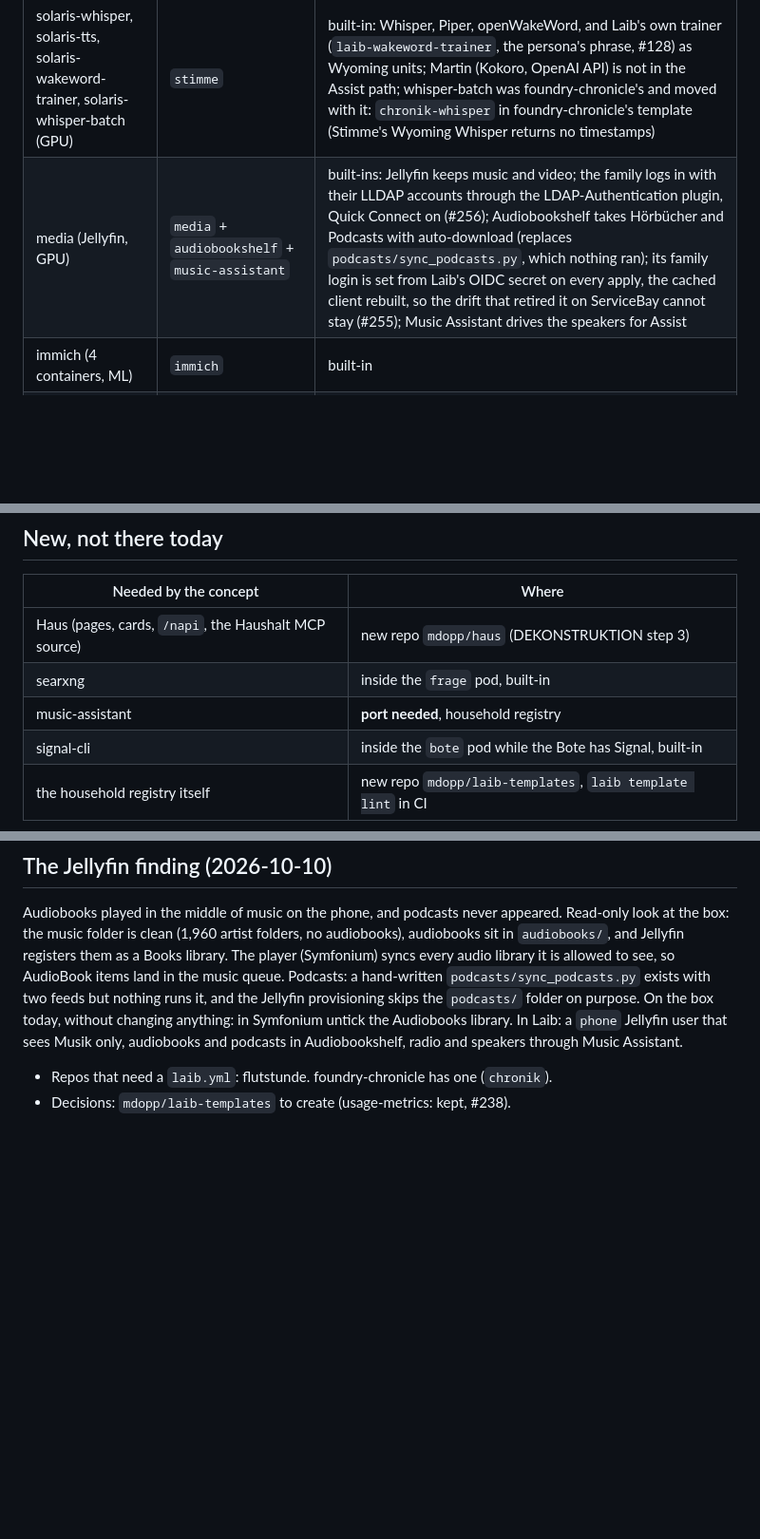
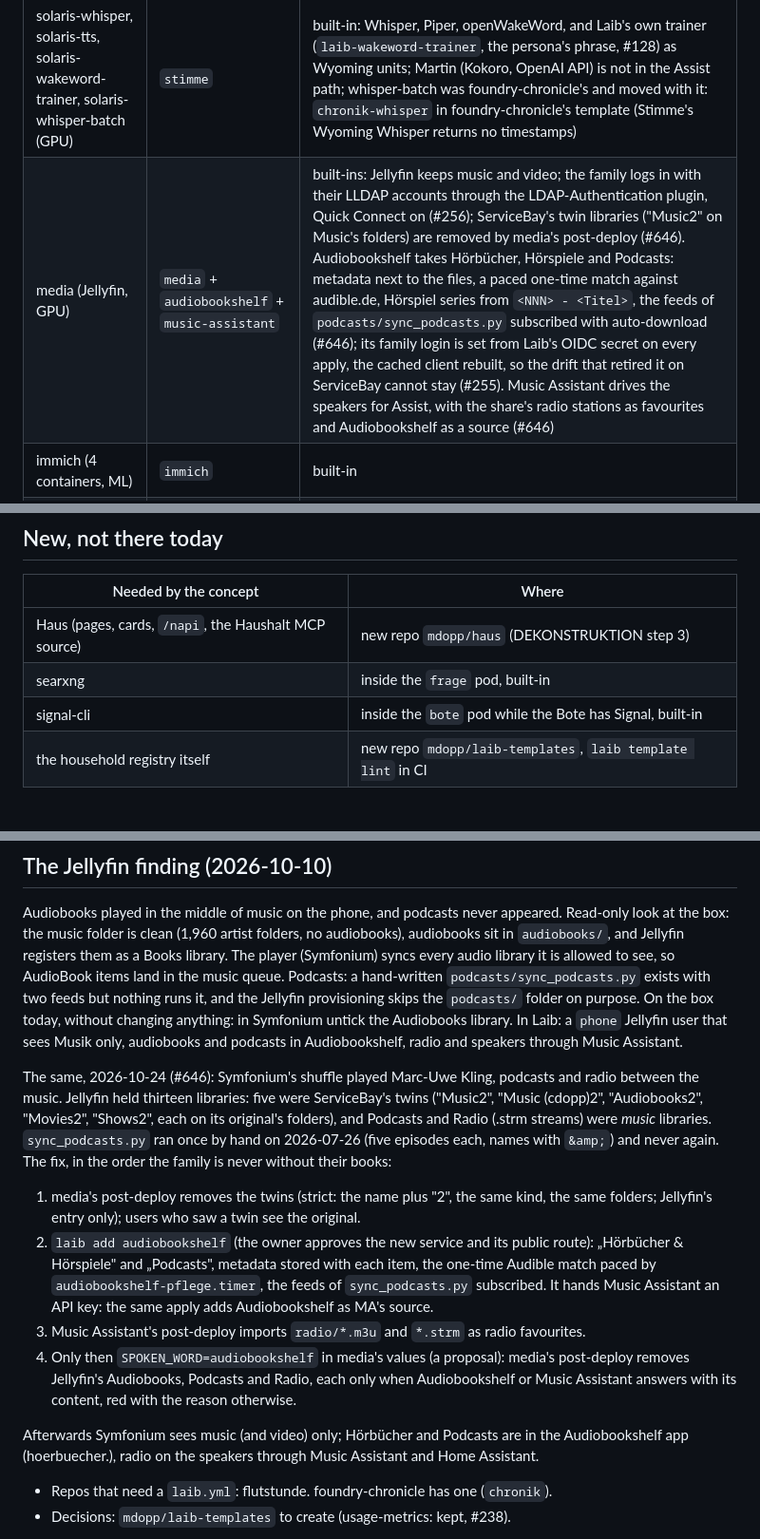
Before and after one commit to mdopp/laib, a Markdown page: docs/SERVICES.md, 3 parts joined by grey strips. Shown at 95% size. Drawn GitHub-style; blank space fills up the shorter version.

Commit message:
docs: the Symfonium finding of 2026-10-24 and its order
Refs #646

Co-Authored-By: Claude Opus 5.5 (1M context) <noreply@anthropic.com>
Claude-Session: https://claude.ai/code/session_01BwyLzfvpkSQqAYSVijHBeR

```diff
--- a/docs/SERVICES.md
+++ b/docs/SERVICES.md
@@ -24,7 +24,7 @@ Pod YAML and `variables.json`, with `podlet`/hand for the units, then
 | home-assistant (8123, zwave 8091, 3 containers) | `home-assistant` | built-in: HA, Z-Wave JS UI, Matter on the host network; onboarding and the Wyoming/CalDAV/MQTT integrations are configuration in HA |
 | solaris (4 containers: chat, gatekeeper, …) | retired (ADR 0015); Haus + Bote + Frage | `bote`, `frage` and `haus` built-ins exist; Haus is its own repo, `mdopp/haus` |
 | solaris-whisper, solaris-tts, solaris-wakeword-trainer, solaris-whisper-batch (GPU) | `stimme` | built-in: Whisper, Piper, openWakeWord, and Laib's own trainer (`laib-wakeword-trainer`, the persona's phrase, #128) as Wyoming units; Martin (Kokoro, OpenAI API) is not in the Assist path; whisper-batch was foundry-chronicle's and moved with it: `chronik-whisper` in foundry-chronicle's template (Stimme's Wyoming Whisper returns no timestamps) |
-| media (Jellyfin, GPU) | `media` + `audiobookshelf` + `music-assistant` | built-ins: Jellyfin keeps music and video; the family logs in with their LLDAP accounts through the LDAP-Authentication plugin, Quick Connect on (#256); Audiobookshelf takes Hörbücher and Podcasts with auto-download (replaces `podcasts/sync_podcasts.py`, which nothing ran); its family login is set from Laib's OIDC secret on every apply, the cached client rebuilt, so the drift that retired it on ServiceBay cannot stay (#255); Music Assistant drives the speakers for Assist |
+| media (Jellyfin, GPU) | `media` + `audiobookshelf` + `music-assistant` | built-ins: Jellyfin keeps music and video; the family logs in with their LLDAP accounts through the LDAP-Authentication plugin, Quick Connect on (#256); ServiceBay's twin libraries ("Music2" on Music's folders) are removed by media's post-deploy (#646). Audiobookshelf takes Hörbücher, Hörspiele and Podcasts: metadata next to the files, a paced one-time match against audible.de, Hörspiel series from `<NNN> - <Titel>`, the feeds of `podcasts/sync_podcasts.py` subscribed with auto-download (#646); its family login is set from Laib's OIDC secret on every apply, the cached client rebuilt, so the drift that retired it on ServiceBay cannot stay (#255). Music Assistant drives the speakers for Assist, with the share's radio stations as favourites and Audiobookshelf as a source (#646) |
 | immich (4 containers, ML) | `immich` | built-in |
 | paperless (3 containers) | `paperless` | built-in with OIDC logins through Authelia |
 | radicale (5232) | `radicale` | built-in: LDAP logins against LLDAP, owner-only rights |
@@ -44,7 +44,6 @@ Pod YAML and `variables.json`, with `podlet`/hand for the units, then
 |---|---|
 | Haus (pages, cards, `/napi`, the Haushalt MCP source) | new repo `mdopp/haus` (DEKONSTRUKTION step 3) |
 | searxng | inside the `frage` pod, built-in |
-| music-assistant | **port needed**, household registry |
 | signal-cli | inside the `bote` pod while the Bote has Signal, built-in |
 | the household registry itself | new repo `mdopp/laib-templates`, `laib template lint` in CI |
 
@@ -71,6 +70,34 @@ the `podcasts/` folder on purpose. On the box today, without changing
 anything: in Symfonium untick the Audiobooks library. In Laib: a `phone`
 Jellyfin user that sees Musik only, audiobooks and podcasts in
 Audiobookshelf, radio and speakers through Music Assistant.
+
+The same, 2026-10-24 (#646): Symfonium's shuffle played Marc-Uwe Kling,
+podcasts and radio between the music. Jellyfin held thirteen libraries:
+five were ServiceBay's twins ("Music2", "Music (cdopp)2", "Audiobooks2",
+"Movies2", "Shows2", each on its original's folders), and Podcasts and
+Radio (.strm streams) were *music* libraries. `sync_podcasts.py` ran once
+by hand on 2026-07-26 (five episodes each, names with `&amp;`) and never
+again. The fix, in the order the family is never without their books:
+
+1. media's post-deploy removes the twins (strict: the name plus "2", the
+   same kind, the same folders; Jellyfin's entry only); users who saw a
+   twin see the original.
+2. `laib add audiobookshelf` (the owner approves the new service and its
+   public route): „Hörbücher & Hörspiele" and „Podcasts", metadata stored
+   with each item, the one-time Audible match paced by
+   `audiobookshelf-pflege.timer`, the feeds of `sync_podcasts.py`
+   subscribed. It hands Music Assistant an API key: the same apply adds
+   Audiobookshelf as MA's source.
+3. Music Assistant's post-deploy imports `radio/*.m3u` and `*.strm` as
+   radio favourites.
+4. Only then `SPOKEN_WORD=audiobookshelf` in media's values (a proposal):
+   media's post-deploy removes Jellyfin's Audiobooks, Podcasts and Radio,
+   each only when Audiobookshelf or Music Assistant answers with its
+   content, red with the reason otherwise.
+
+Afterwards Symfonium sees music (and video) only; Hörbücher and Podcasts
+are in the Audiobookshelf app (hoerbuecher.<domain>), radio on the
+speakers through Music Assistant and Home Assistant.
 - Repos that need a `laib.yml`: flutstunde. foundry-chronicle has one (`chronik`).
 - Decisions: `mdopp/laib-templates` to create (usage-metrics: kept, #238).
 
```
